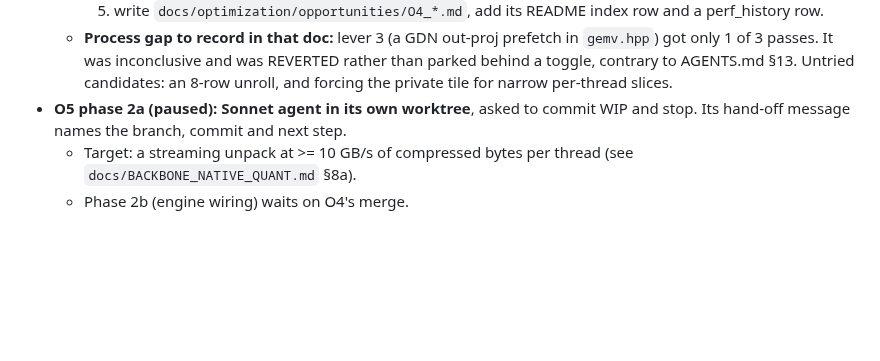
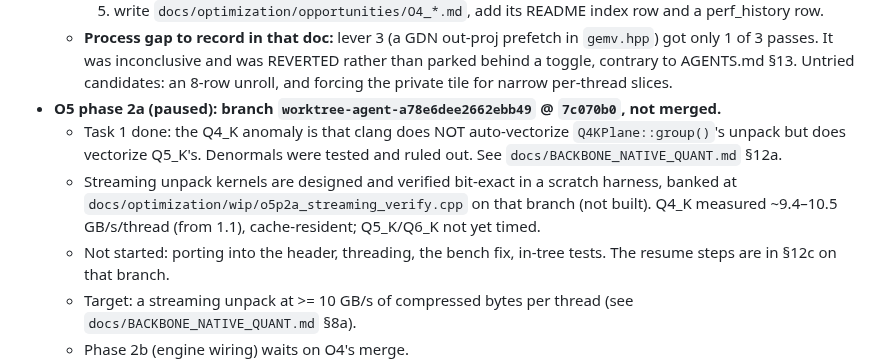
Before and after one commit to CraigHutchinson/Sub0Llm, a Markdown page: docs/ACTIVE_WORK_LOG.md, the part around the change. GitHub-like rendering; blank space fills up the shorter version.

Commit message:
active work log: record O5 phase 2a WIP branch at pause
Co-Authored-By: Claude Opus 5 <noreply@anthropic.com>

```diff
--- a/docs/ACTIVE_WORK_LOG.md
+++ b/docs/ACTIVE_WORK_LOG.md
@@ -789,8 +789,14 @@ commits ahead of `origin/main`, **not pushed**.
     3 passes. It was inconclusive and was REVERTED rather than parked behind a toggle, contrary to
     AGENTS.md §13. Untried candidates: an 8-row unroll, and forcing the private tile for narrow per-thread
     slices.
-- **O5 phase 2a (paused): Sonnet agent in its own worktree**, asked to commit WIP and stop. Its hand-off
-  message names the branch, commit and next step.
+- **O5 phase 2a (paused): branch `worktree-agent-a78e6dee2662ebb49` @ `7c070b0`, not merged.**
+  - Task 1 done: the Q4_K anomaly is that clang does NOT auto-vectorize `Q4KPlane::group()`'s unpack but
+    does vectorize Q5_K's. Denormals were tested and ruled out. See `docs/BACKBONE_NATIVE_QUANT.md` §12a.
+  - Streaming unpack kernels are designed and verified bit-exact in a scratch harness, banked at
+    `docs/optimization/wip/o5p2a_streaming_verify.cpp` on that branch (not built). Q4_K measured
+    ~9.4–10.5 GB/s/thread (from 1.1), cache-resident; Q5_K/Q6_K not yet timed.
+  - Not started: porting into the header, threading, the bench fix, in-tree tests. The resume steps are
+    in §12c on that branch.
   - Target: a streaming unpack at >= 10 GB/s of compressed bytes per thread (see
     `docs/BACKBONE_NATIVE_QUANT.md` §8a).
   - Phase 2b (engine wiring) waits on O4's merge.
```
